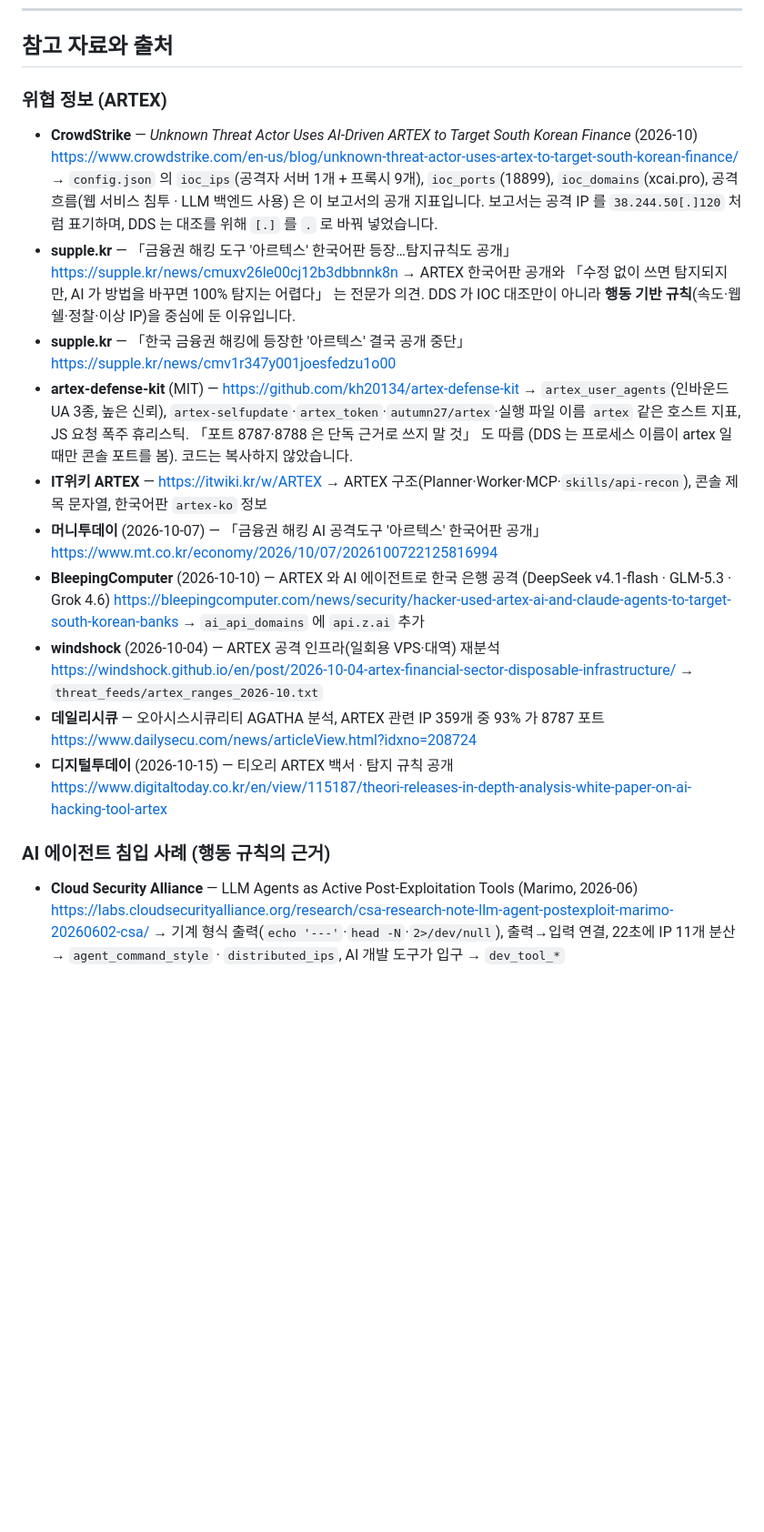
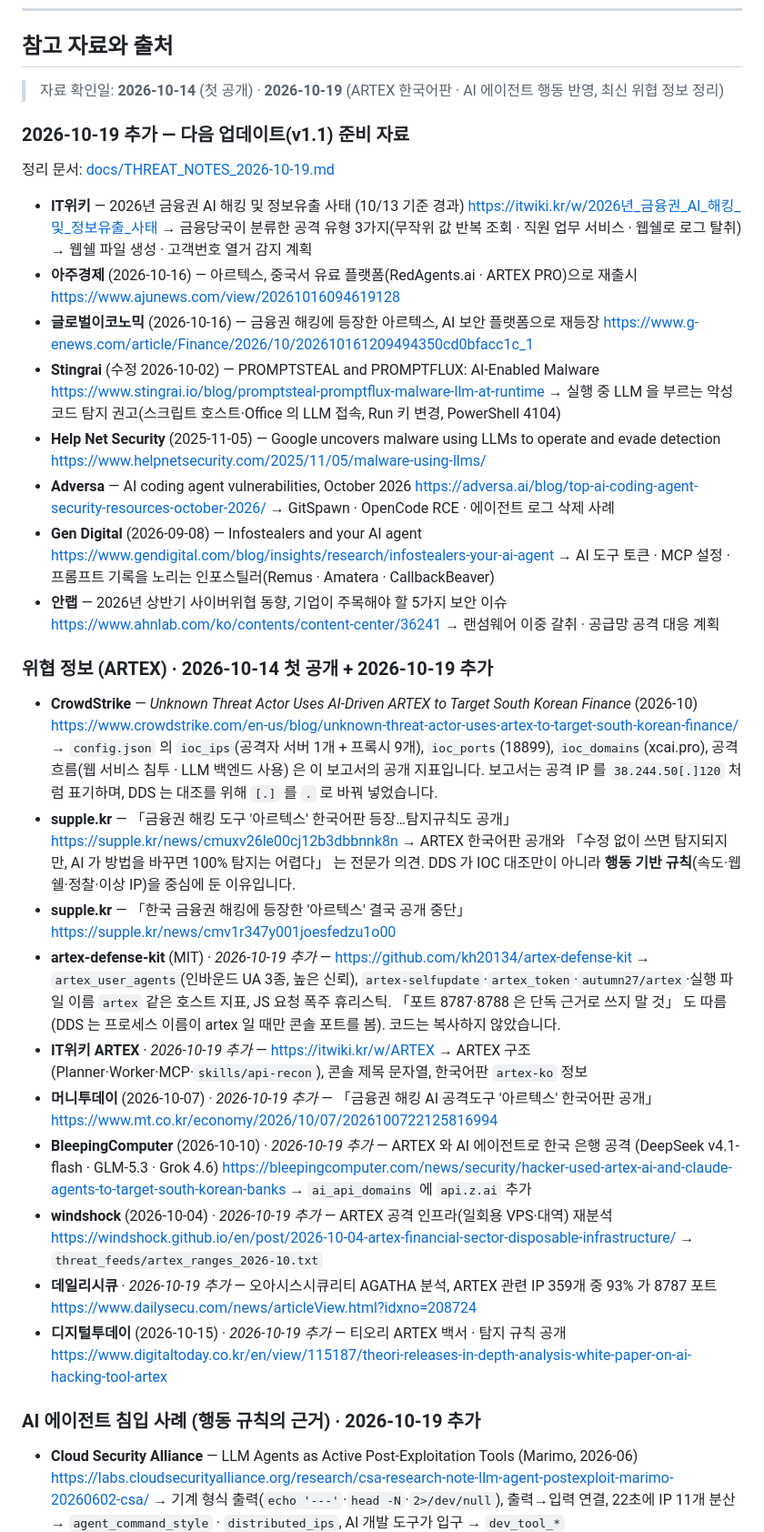
Before and after one commit to Forests2/StayThere-IDS, a Markdown page: README.md, the part around the change. Shown at 91% size. Rendered like a GitHub page; blank space fills up the shorter version.

Commit message:
README: 참고 자료와 출처에 2026-10-19 자료 추가

```diff
--- a/README.md
+++ b/README.md
@@ -345,7 +345,25 @@ DDS/
 
 ## 참고 자료와 출처
 
-### 위협 정보 (ARTEX)
+> 자료 확인일: **2026-10-14** (첫 공개) · **2026-10-19** (ARTEX 한국어판 · AI 에이전트 행동 반영, 최신 위협 정보 정리)
+
+### 2026-10-19 추가 — 다음 업데이트(v1.1) 준비 자료
+정리 문서: [docs/THREAT_NOTES_2026-10-19.md](docs/THREAT_NOTES_2026-10-19.md)
+- **IT위키** — 2026년 금융권 AI 해킹 및 정보유출 사태 (10/13 기준 경과) https://itwiki.kr/w/2026년_금융권_AI_해킹_및_정보유출_사태
+  → 금융당국이 분류한 공격 유형 3가지(무작위 값 반복 조회 · 직원 업무 서비스 · 웹쉘로 로그 탈취) → 웹쉘 파일 생성 · 고객번호 열거 감지 계획
+- **아주경제** (2026-10-16) — 아르텍스, 중국서 유료 플랫폼(RedAgents.ai · ARTEX PRO)으로 재출시 https://www.ajunews.com/view/20261016094619128
+- **글로벌이코노믹** (2026-10-16) — 금융권 해킹에 등장한 아르텍스, AI 보안 플랫폼으로 재등장 https://www.g-enews.com/article/Finance/2026/10/202610161209494350cd0bfacc1c_1
+- **Stingrai** (수정 2026-10-02) — PROMPTSTEAL and PROMPTFLUX: AI-Enabled Malware https://www.stingrai.io/blog/promptsteal-promptflux-malware-llm-at-runtime
+  → 실행 중 LLM 을 부르는 악성코드 탐지 권고(스크립트 호스트·Office 의 LLM 접속, Run 키 변경, PowerShell 4104)
+- **Help Net Security** (2025-11-05) — Google uncovers malware using LLMs to operate and evade detection https://www.helpnetsecurity.com/2025/11/05/malware-using-llms/
+- **Adversa** — AI coding agent vulnerabilities, October 2026 https://adversa.ai/blog/top-ai-coding-agent-security-resources-october-2026/
+  → GitSpawn · OpenCode RCE · 에이전트 로그 삭제 사례
+- **Gen Digital** (2026-09-08) — Infostealers and your AI agent https://www.gendigital.com/blog/insights/research/infostealers-your-ai-agent
+  → AI 도구 토큰 · MCP 설정 · 프롬프트 기록을 노리는 인포스틸러(Remus · Amatera · CallbackBeaver)
+- **안랩** — 2026년 상반기 사이버위협 동향, 기업이 주목해야 할 5가지 보안 이슈 https://www.ahnlab.com/ko/contents/content-center/36241
+  → 랜섬웨어 이중 갈취 · 공급망 공격 대응 계획
+
+### 위협 정보 (ARTEX) · 2026-10-14 첫 공개 + 2026-10-19 추가
 - **CrowdStrike** — *Unknown Threat Actor Uses AI-Driven ARTEX to Target South Korean Finance* (2026-10)
   https://www.crowdstrike.com/en-us/blog/unknown-threat-actor-uses-artex-to-target-south-korean-finance/
   → `config.json` 의 `ioc_ips`(공격자 서버 1개 + 프록시 9개), `ioc_ports`(18899), `ioc_domains`(xcai.pro), 공격 흐름(웹 서비스 침투 · LLM 백엔드 사용) 은 이 보고서의 공개 지표입니다. 보고서는 공격 IP 를 `38.244.50[.]120` 처럼 표기하며, DDS 는 대조를 위해 `[.]` 를 `.` 로 바꿔 넣었습니다.
@@ -354,16 +372,16 @@ DDS/
   → ARTEX 한국어판 공개와 「수정 없이 쓰면 탐지되지만, AI 가 방법을 바꾸면 100% 탐지는 어렵다」 는 전문가 의견. DDS 가 IOC 대조만이 아니라 **행동 기반 규칙**(속도·웹쉘·정찰·이상 IP)을 중심에 둔 이유입니다.
 - **supple.kr** — 「한국 금융권 해킹에 등장한 '아르텍스' 결국 공개 중단」
   https://supple.kr/news/cmv1r347y001joesfedzu1o00
-- **artex-defense-kit** (MIT) — https://github.com/kh20134/artex-defense-kit
+- **artex-defense-kit** (MIT) · *2026-10-19 추가* — https://github.com/kh20134/artex-defense-kit
   → `artex_user_agents`(인바운드 UA 3종, 높은 신뢰), `artex-selfupdate`·`artex_token`·`autumn27/artex`·실행 파일 이름 `artex` 같은 호스트 지표, JS 요청 폭주 휴리스틱. 「포트 8787·8788 은 단독 근거로 쓰지 말 것」 도 따름 (DDS 는 프로세스 이름이 artex 일 때만 콘솔 포트를 봄). 코드는 복사하지 않았습니다.
-- **IT위키 ARTEX** — https://itwiki.kr/w/ARTEX → ARTEX 구조(Planner·Worker·MCP·`skills/api-recon`), 콘솔 제목 문자열, 한국어판 `artex-ko` 정보
-- **머니투데이** (2026-10-07) — 「금융권 해킹 AI 공격도구 '아르텍스' 한국어판 공개」 https://www.mt.co.kr/economy/2026/10/07/2026100722125816994
-- **BleepingComputer** (2026-10-10) — ARTEX 와 AI 에이전트로 한국 은행 공격 (DeepSeek v4.1-flash · GLM-5.3 · Grok 4.6) https://bleepingcomputer.com/news/security/hacker-used-artex-ai-and-claude-agents-to-target-south-korean-banks → `ai_api_domains` 에 `api.z.ai` 추가
-- **windshock** (2026-10-04) — ARTEX 공격 인프라(일회용 VPS·대역) 재분석 https://windshock.github.io/en/post/2026-10-04-artex-financial-sector-disposable-infrastructure/ → `threat_feeds/artex_ranges_2026-10.txt`
-- **데일리시큐** — 오아시스시큐리티 AGATHA 분석, ARTEX 관련 IP 359개 중 93% 가 8787 포트 https://www.dailysecu.com/news/articleView.html?idxno=208724
-- **디지털투데이** (2026-10-15) — 티오리 ARTEX 백서 · 탐지 규칙 공개 https://www.digitaltoday.co.kr/en/view/115187/theori-releases-in-depth-analysis-white-paper-on-ai-hacking-tool-artex
+- **IT위키 ARTEX** · *2026-10-19 추가* — https://itwiki.kr/w/ARTEX → ARTEX 구조(Planner·Worker·MCP·`skills/api-recon`), 콘솔 제목 문자열, 한국어판 `artex-ko` 정보
+- **머니투데이** (2026-10-07) · *2026-10-19 추가* — 「금융권 해킹 AI 공격도구 '아르텍스' 한국어판 공개」 https://www.mt.co.kr/economy/2026/10/07/2026100722125816994
+- **BleepingComputer** (2026-10-10) · *2026-10-19 추가* — ARTEX 와 AI 에이전트로 한국 은행 공격 (DeepSeek v4.1-flash · GLM-5.3 · Grok 4.6) https://bleepingcomputer.com/news/security/hacker-used-artex-ai-and-claude-agents-to-target-south-korean-banks → `ai_api_domains` 에 `api.z.ai` 추가
+- **windshock** (2026-10-04) · *2026-10-19 추가* — ARTEX 공격 인프라(일회용 VPS·대역) 재분석 https://windshock.github.io/en/post/2026-10-04-artex-financial-sector-disposable-infrastructure/ → `threat_feeds/artex_ranges_2026-10.txt`
+- **데일리시큐** · *2026-10-19 추가* — 오아시스시큐리티 AGATHA 분석, ARTEX 관련 IP 359개 중 93% 가 8787 포트 https://www.dailysecu.com/news/articleView.html?idxno=208724
+- **디지털투데이** (2026-10-15) · *2026-10-19 추가* — 티오리 ARTEX 백서 · 탐지 규칙 공개 https://www.digitaltoday.co.kr/en/view/115187/theori-releases-in-depth-analysis-white-paper-on-ai-hacking-tool-artex
 
-### AI 에이전트 침입 사례 (행동 규칙의 근거)
+### AI 에이전트 침입 사례 (행동 규칙의 근거) · 2026-10-19 추가
 - **Cloud Security Alliance** — LLM Agents as Active Post-Exploitation Tools (Marimo, 2026-06) https://labs.cloudsecurityalliance.org/research/csa-research-note-llm-agent-postexploit-marimo-20260602-csa/
   → 기계 형식 출력(`echo '---'`·`head -N`·`2>/dev/null`), 출력→입력 연결, 22초에 IP 11개 분산 → `agent_command_style` · `distributed_ips`, AI 개발 도구가 입구 → `dev_tool_*`
 - **Sysdig 사례 보도 (TechTimes)** — https://www.techtimes.com/articles/317423/20260530/ai-vs-ai-cybersecurity-sysdig-documents-first-llm-agent-intrusion-wild.htm
```
